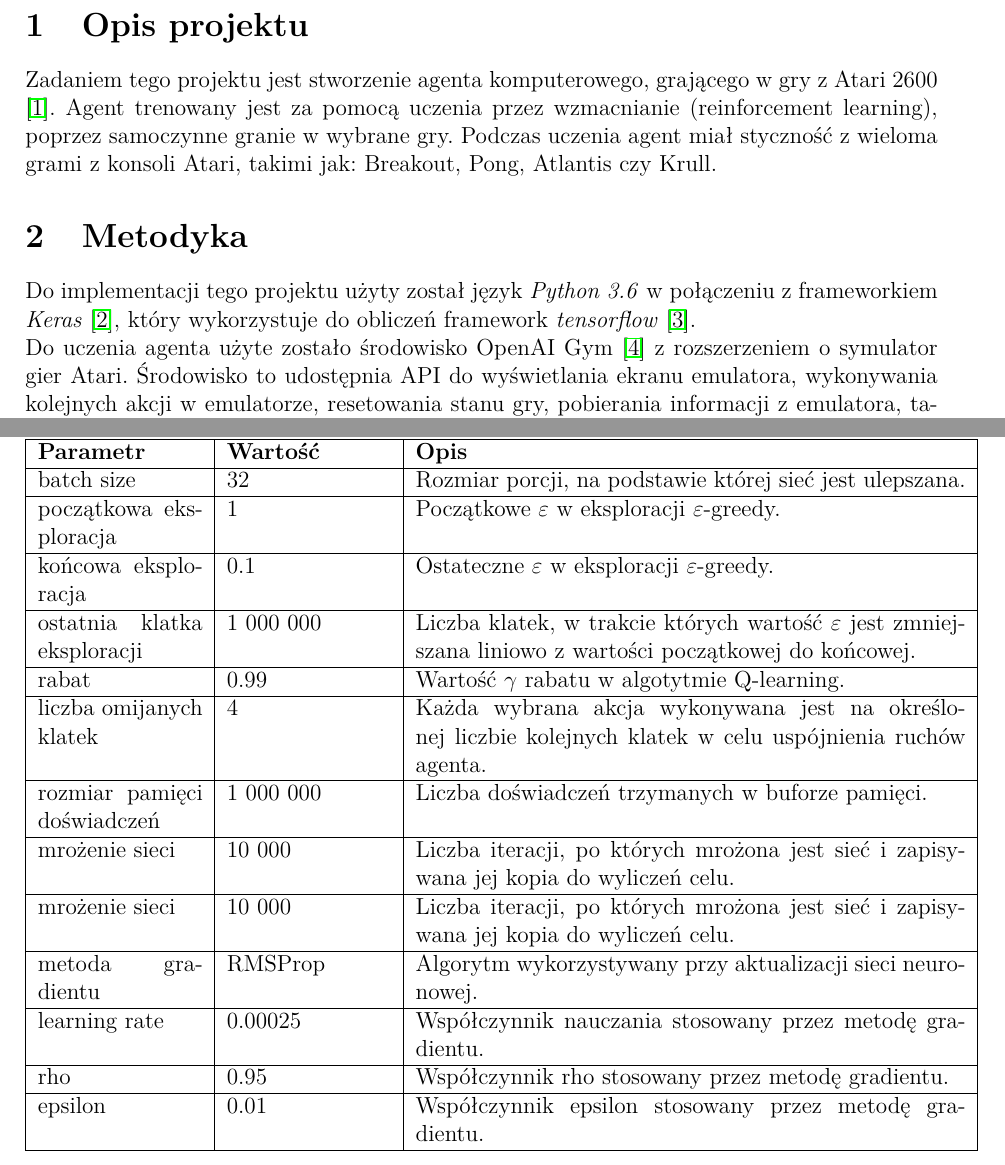
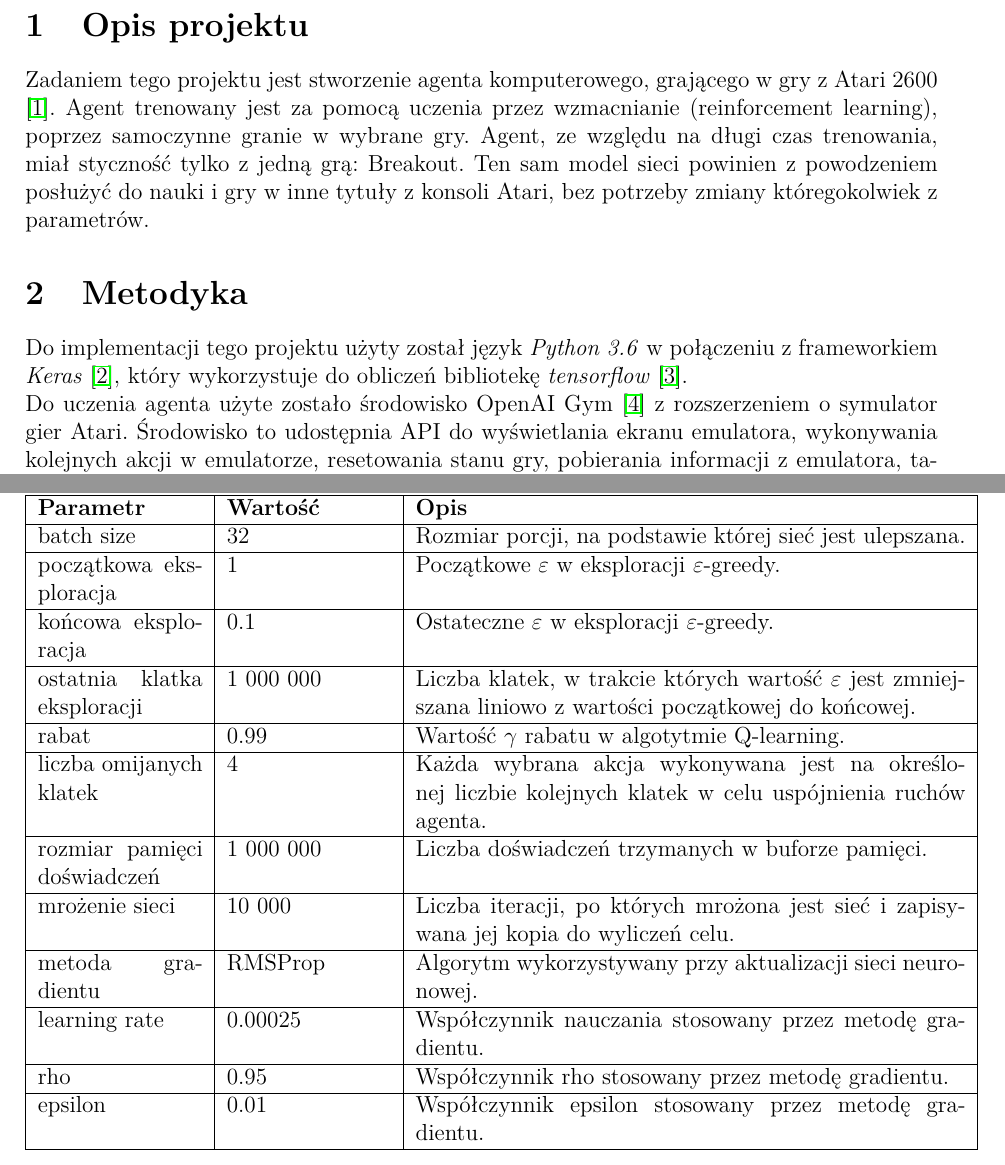
Before and after one commit to nikowis/Atari-bot, a LaTeX document (docs/raport/raport.tex): two parts of pages 3 and 7 of 15, joined at a grey line, cut so that both start at the same text. Compiled offline with pdfLaTeX.

Commit message:
Report fixes after review.

```diff
--- a/docs/raport/raport.tex
+++ b/docs/raport/raport.tex
@@ -62,11 +62,11 @@ bindingoffset=10mm, top=20mm, bottom=20mm}
 \newpage
 
 \section{Opis projektu}
-Zadaniem tego projektu jest stworzenie agenta komputerowego, grającego w gry z Atari 2600 \cite{atari}. Agent trenowany jest za pomocą uczenia przez wzmacnianie (reinforcement learning), poprzez samoczynne granie w wybrane gry. Podczas uczenia agent miał styczność z wieloma grami z konsoli Atari, takimi jak: Breakout, Pong, Atlantis czy Krull.
+Zadaniem tego projektu jest stworzenie agenta komputerowego, grającego w gry z Atari 2600 \cite{atari}. Agent trenowany jest za pomocą uczenia przez wzmacnianie (reinforcement learning), poprzez samoczynne granie w wybrane gry. Agent, ze względu na długi czas trenowania, miał styczność tylko z jedną grą: Breakout. Ten sam model sieci powinien z powodzeniem posłużyć do nauki i gry w inne tytuły z konsoli Atari, bez potrzeby zmiany któregokolwiek z parametrów.
 
 \section{Metodyka}
 
-Do implementacji tego projektu użyty został język \textit{Python 3.6} w połączeniu z frameworkiem \textit{Keras} \cite{keras}, który wykorzystuje do obliczeń framework \textit{tensorflow} \cite{tensorflow}. \\
+Do implementacji tego projektu użyty został język \textit{Python 3.6} w połączeniu z frameworkiem \textit{Keras} \cite{keras}, który wykorzystuje do obliczeń bibliotekę \textit{tensorflow} \cite{tensorflow}. \\
 Do uczenia agenta użyte zostało środowisko OpenAI Gym \cite{gym} z rozszerzeniem o symulator gier Atari. Środowisko to udostępnia API do wyświetlania ekranu emulatora, wykonywania kolejnych akcji w emulatorze, resetowania stanu gry, pobierania informacji z emulatora, takich jak: zrzut ekranu emulatora, informacja o nagrodzie po wykonaniu akcji, informacja o zakończeniu się rozgrywki. Podczas uczenia agent ma przedstawione jako stan 4 ostatnie klatki z gry, na podstawie których wybiera akcje do wykonania w danym stanie. Dzięki temu ma on nie tylko podgląd obecnego zrzutu ekranu, ale również widzi dynamiczne zmiany zachodzące w grze. Z emulatora pobierane są zrzuty w rozmiarze $160\times210$ pikseli w przestrzeni barw RGB. W celu ograniczenia ilości przetwarzanych danych rozmiar każdej klatki jest skalowany i obcinany do $84\times84$ pikseli, a 3 kanały koloru są rzutowane na jeden kanał w 256 wymiarowej skali szarości.
 \\\
 
@@ -208,12 +208,6 @@ mrożenie sieci &
 10 000 &
 Liczba iteracji, po których mrożona jest sieć i zapisywana jej kopia do wyliczeń celu.  \\
 \hline
-
-mrożenie sieci &
-10 000 &
-Liczba iteracji, po których mrożona jest sieć i zapisywana jej kopia do wyliczeń celu.  \\
-\hline
-
 
 metoda gradientu &
 RMSProp &
```
Also changed, not shown: docs/raport/raport.tex (2 more changed lines).
